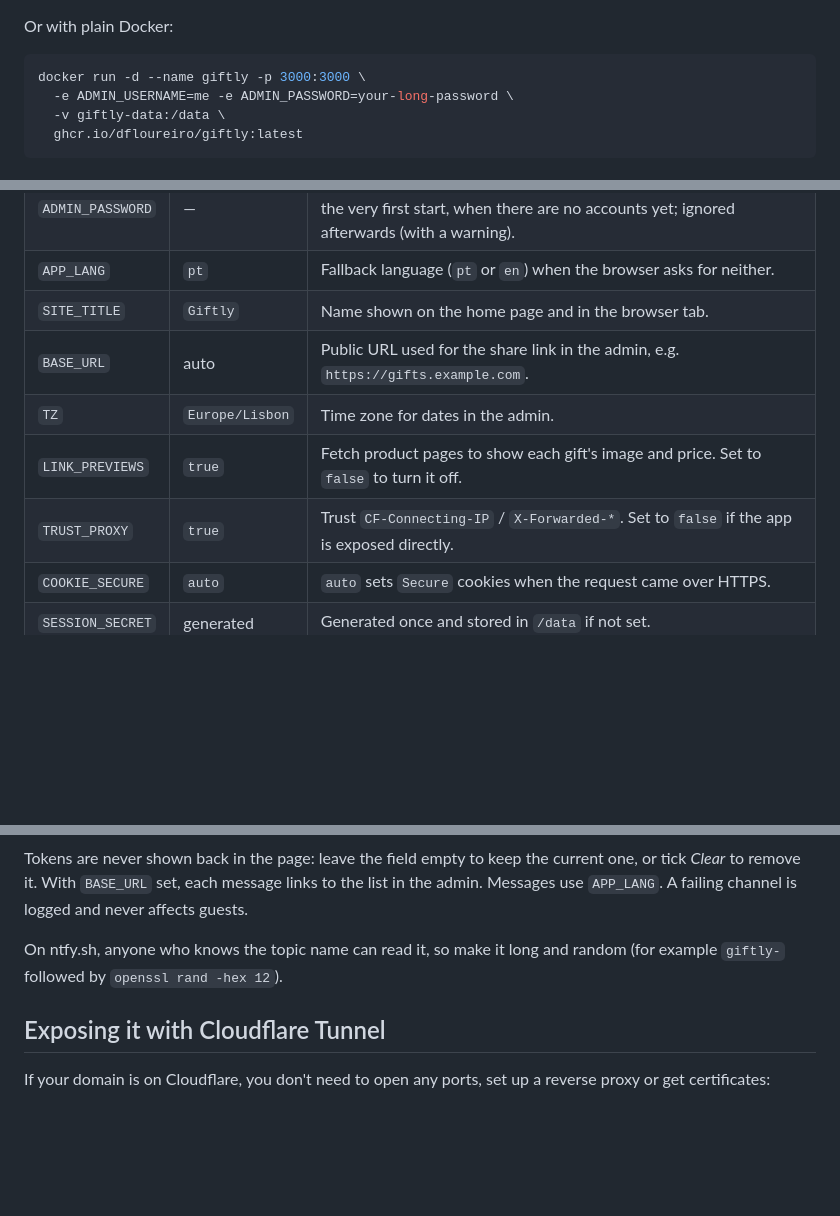
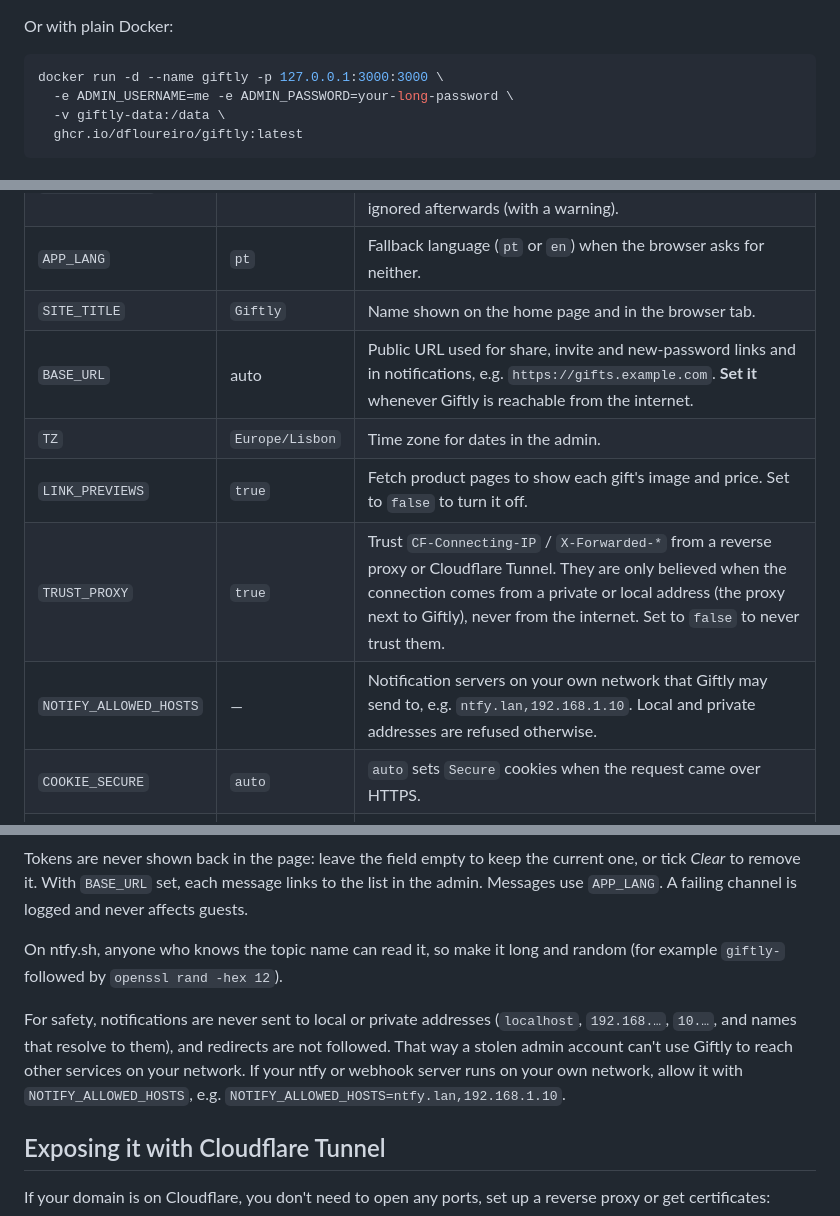
Before and after one commit to dfloureiro/Giftly, a Markdown page: README.md, 3 parts joined by grey strips. Rendered like a GitHub page; blank space fills up the shorter version.

````diff
--- a/README.md
+++ b/README.md
@@ -92,7 +92,7 @@ Open <http://localhost:3000/admin>, log in with that username and password, and
 Or with plain Docker:
 
 ```sh
-docker run -d --name giftly -p 3000:3000 \
+docker run -d --name giftly -p 127.0.0.1:3000:3000 \
   -e ADMIN_USERNAME=me -e ADMIN_PASSWORD=your-long-password \
   -v giftly-data:/data \
   ghcr.io/dfloureiro/giftly:latest
@@ -106,10 +106,11 @@ docker run -d --name giftly -p 3000:3000 \
 | `ADMIN_PASSWORD` | — | Password of the first account (at least 8 characters). Only used on the very first start, when there are no accounts yet; ignored afterwards (with a warning). |
 | `APP_LANG` | `pt` | Fallback language (`pt` or `en`) when the browser asks for neither. |
 | `SITE_TITLE` | `Giftly` | Name shown on the home page and in the browser tab. |
-| `BASE_URL` | auto | Public URL used for the share link in the admin, e.g. `https://gifts.example.com`. |
+| `BASE_URL` | auto | Public URL used for share, invite and new-password links and in notifications, e.g. `https://gifts.example.com`. **Set it** whenever Giftly is reachable from the internet. |
 | `TZ` | `Europe/Lisbon` | Time zone for dates in the admin. |
 | `LINK_PREVIEWS` | `true` | Fetch product pages to show each gift's image and price. Set to `false` to turn it off. |
-| `TRUST_PROXY` | `true` | Trust `CF-Connecting-IP` / `X-Forwarded-*`. Set to `false` if the app is exposed directly. |
+| `TRUST_PROXY` | `true` | Trust `CF-Connecting-IP` / `X-Forwarded-*` from a reverse proxy or Cloudflare Tunnel. They are only believed when the connection comes from a private or local address (the proxy next to Giftly), never from the internet. Set to `false` to never trust them. |
+| `NOTIFY_ALLOWED_HOSTS` | — | Notification servers on your own network that Giftly may send to, e.g. `ntfy.lan,192.168.1.10`. Local and private addresses are refused otherwise. |
 | `COOKIE_SECURE` | `auto` | `auto` sets `Secure` cookies when the request came over HTTPS. |
 | `SESSION_SECRET` | generated | Generated once and stored in `/data` if not set. |
 | `REQUIRE_2FA` | `false` | Require two-factor authentication for every admin. |
@@ -185,6 +186,8 @@ Tokens are never shown back in the page: leave the field empty to keep the curre
 
 On ntfy.sh, anyone who knows the topic name can read it, so make it long and random (for example `giftly-` followed by `openssl rand -hex 12`).
 
+For safety, notifications are never sent to local or private addresses (`localhost`, `192.168.…`, `10.…`, and names that resolve to them), and redirects are not followed. That way a stolen admin account can't use Giftly to reach other services on your network. If your ntfy or webhook server runs on your own network, allow it with `NOTIFY_ALLOWED_HOSTS`, e.g. `NOTIFY_ALLOWED_HOSTS=ntfy.lan,192.168.1.10`.
+
 ## Exposing it with Cloudflare Tunnel
 
 If your domain is on Cloudflare, you don't need to open any ports, set up a reverse proxy or get certificates:
````
Also changed, not shown: docs/screenshots/admin-list.png, docs/screenshots/wishlist-list.png, 11 other files.
